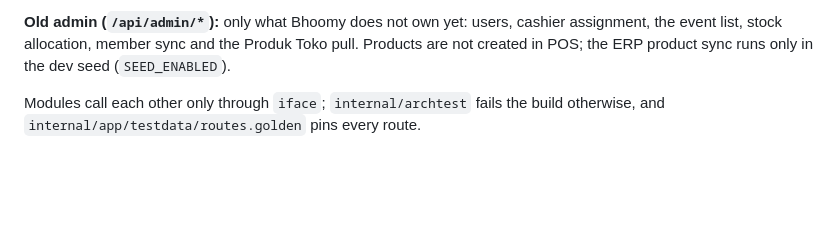
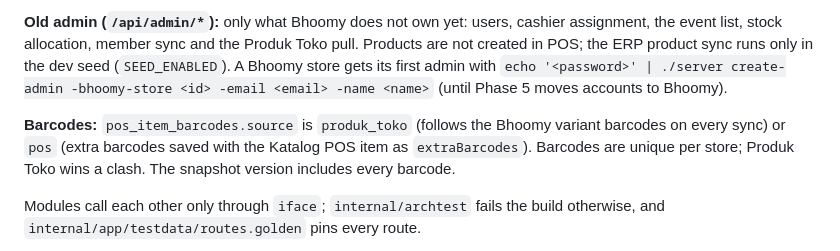
Before and after one commit to krnskrll/event-mpos, a Markdown page: README.md, the part around the change. Drawn GitHub-style; blank space fills up the shorter version.

Commit message:
docs: README for extra barcodes and create-admin
Co-Authored-By: Claude Opus 5.5 <noreply@anthropic.com>

```diff
--- a/README.md
+++ b/README.md
@@ -93,6 +93,12 @@ with the QR code masked.
 **Old admin (`/api/admin/*`):** only what Bhoomy does not own yet: users, cashier assignment, the
 event list, stock allocation, member sync and the Produk Toko pull. Products are not created in POS;
 the ERP product sync runs only in the dev seed (`SEED_ENABLED`).
+A Bhoomy store gets its first admin with `echo '<password>' | ./server create-admin -bhoomy-store <id>
+-email <email> -name <name>` (until Phase 5 moves accounts to Bhoomy).
+
+**Barcodes:** `pos_item_barcodes.source` is `produk_toko` (follows the Bhoomy variant barcodes on
+every sync) or `pos` (extra barcodes saved with the Katalog POS item as `extraBarcodes`). Barcodes
+are unique per store; Produk Toko wins a clash. The snapshot version includes every barcode.
 
 Modules call each other only through `iface`; `internal/archtest` fails the build otherwise, and
 `internal/app/testdata/routes.golden` pins every route.
```
